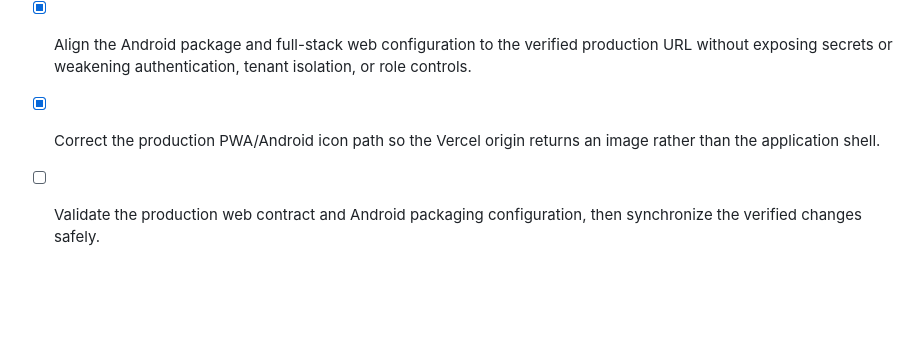
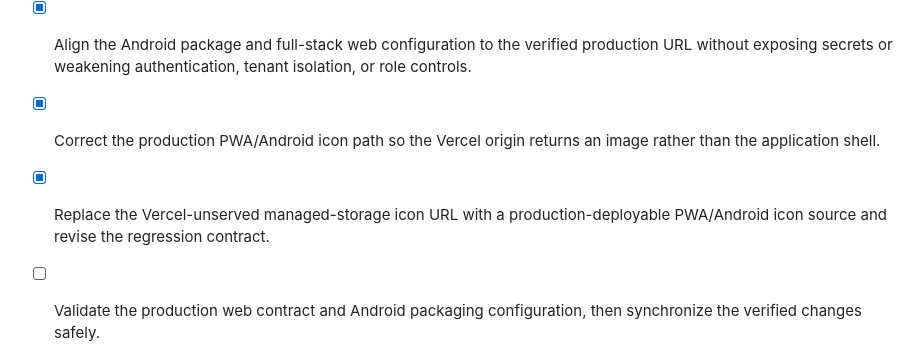
Before and after one commit to EzraMpapi/SMARTMANAGER-MANUS, a Markdown page: todo.md, the part around the change. Drawn GitHub-style; blank space fills up the shorter version.

```diff
--- a/todo.md
+++ b/todo.md
@@ -339,4 +339,5 @@
 - [x] Inspect the existing Android APK/TWA package, trusted-web-activity configuration, and production web routing for `https://menejajanja.vercel.app`.
 - [x] Align the Android package and full-stack web configuration to the verified production URL without exposing secrets or weakening authentication, tenant isolation, or role controls.
 - [x] Correct the production PWA/Android icon path so the Vercel origin returns an image rather than the application shell.
+- [x] Replace the Vercel-unserved managed-storage icon URL with a production-deployable PWA/Android icon source and revise the regression contract.
 - [ ] Validate the production web contract and Android packaging configuration, then synchronize the verified changes safely.
```
Also changed, not shown: ANDROID_TWA_PACKAGING.md (+1 -1 lines).
